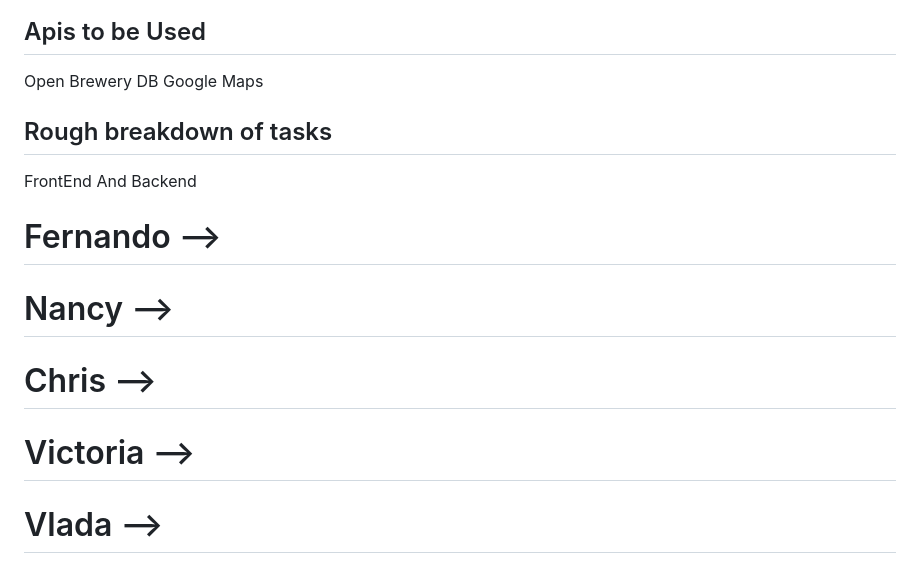
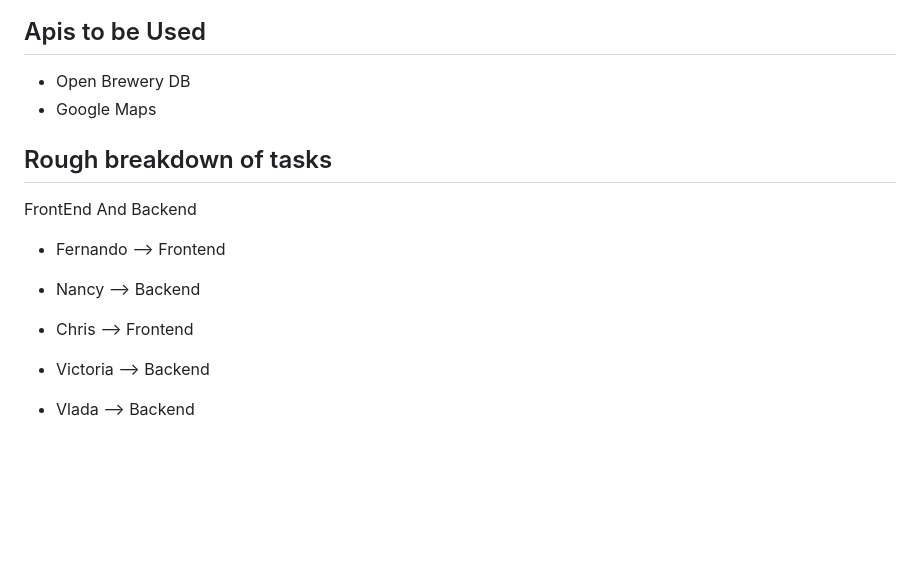
Before and after one commit to VictoriaArda/Craft-Beverage-Locator, a Markdown page: README.md, the part around the change printed below. Drawn GitHub-style; blank space fills up the shorter version.

Commit message:
Victoria

```diff
--- a/README.md
+++ b/README.md
@@ -16,18 +18,18 @@ The Craft Beverage Locator accomplishes this task.
 
 ## Apis to be Used
-Open Brewery DB
-Google Maps
+* Open Brewery DB
+* Google Maps
 
 ## Rough breakdown of tasks
 
 FrontEnd And Backend
 
-# Fernando -->
+* Fernando --> Frontend
 
-# Nancy -->
+* Nancy --> Backend
 
-# Chris -->
+* Chris --> Frontend
 
-# Victoria -->
+* Victoria --> Backend
 
-# Vlada -->
+* Vlada --> Backend
```
Also changed, not shown: other parts of README.md (+2 -0 lines), Screen Shot 2020-04-07 at 8.58.07 PM.png (added).
